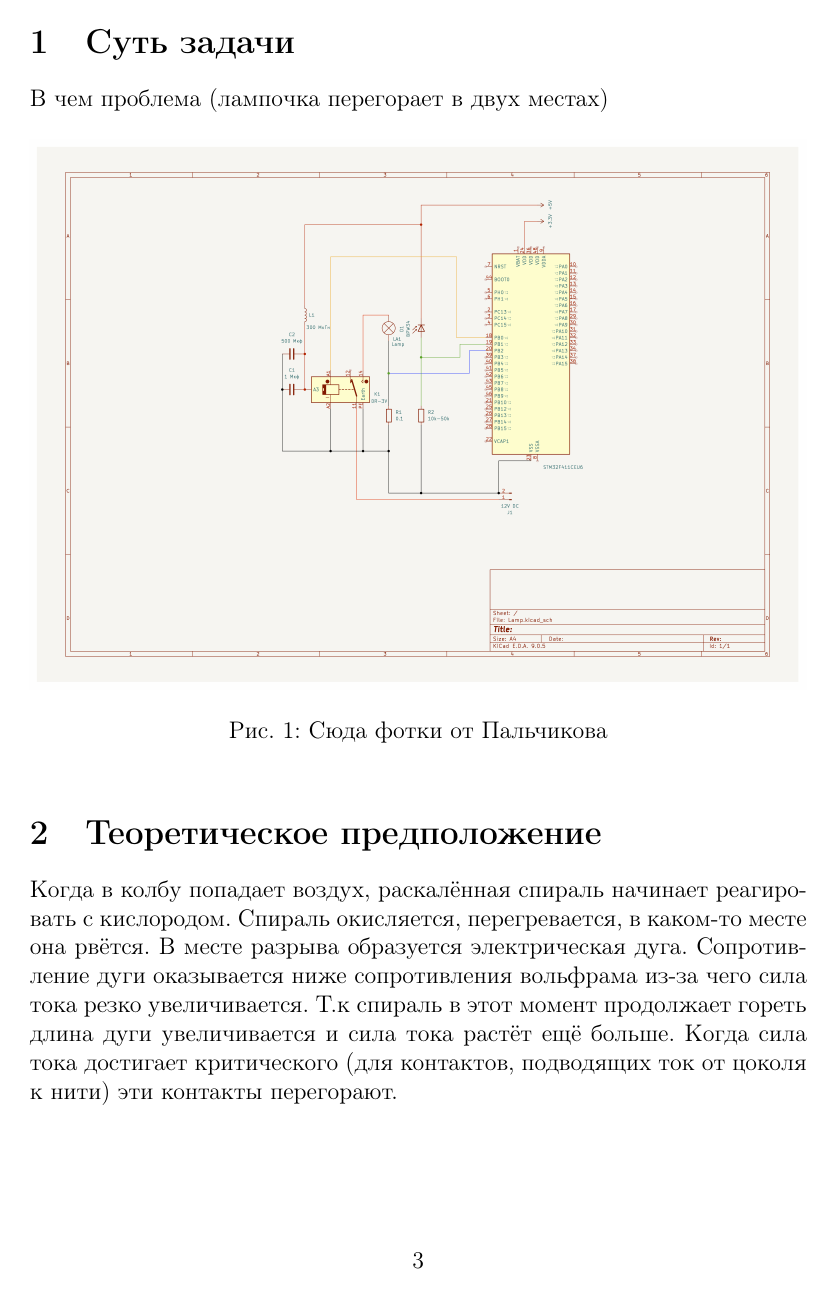
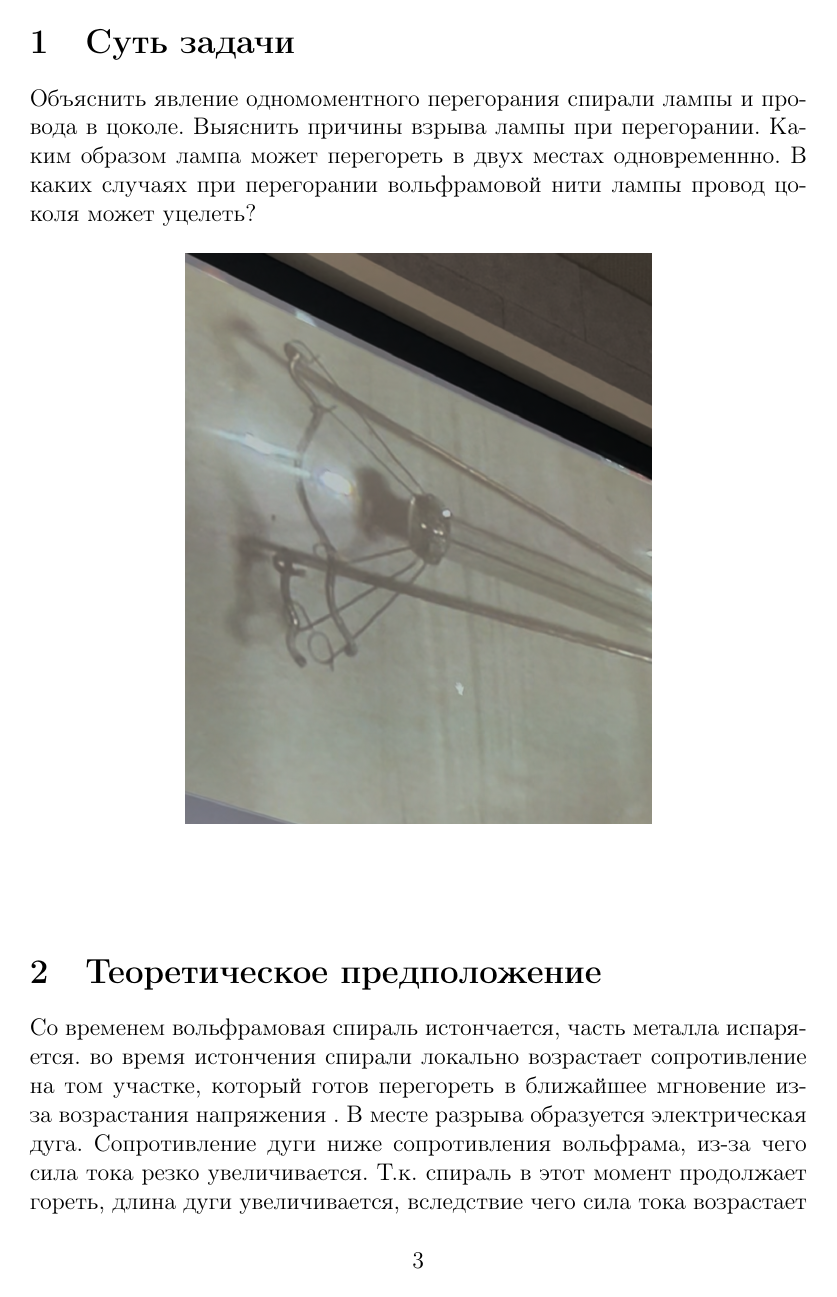
Before and after one commit to ArtyomBataninSuper228/Lamp, a LaTeX document (Rev.tex): page 3 of 4. Compiled offline with pdfLaTeX.

Commit message:
Развитие шаблона

```diff
--- a/Rev.tex
+++ b/Rev.tex
@@ -29,13 +29,15 @@
 \newpage
 
 \section{Суть задачи}
-В чем проблема (лампочка перегорает в двух местах)
+ Объяснить явление одномоментного перегорания спирали лампы и провода в цоколе. Выяснить причины взрыва лампы при перегорании. Каким образом лампа может перегореть в двух местах одновременнно. В каких случаях при перегорании вольфрамовой нити лампы провод цоколя может уцелеть?
+
+\begin{center}
+	\includegraphics[width=0.6\linewidth]{lump1.png}
+\end{center}
 
 \begin{figure}[h!]
 \centering
-\includegraphics[width=1\linewidth]{Schema.png}
-\caption{Сюда фотки от Пальчикова}
-\label{fig:potok}
+\label{fig:schema}
 \end{figure}
 
 
@@ -46,8 +48,8 @@
 
 \section{Теоретическое предположение}
 
-Когда в колбу попадает воздух, раскалённая спираль начинает реагировать с кислородом. Спираль окисляется, перегревается, в каком-то месте она рвётся.
-В месте разрыва образуется электрическая дуга. Сопротивление дуги оказывается ниже сопротивления вольфрама из-за чего сила тока резко увеличивается. Т.к спираль в этот момент продолжает гореть длина дуги увеличивается и сила тока растёт ещё больше. Когда сила тока достигает критического (для контактов, подводящих ток от цоколя к нити) эти контакты перегорают.
+Со временем вольфрамовая спираль истончается, часть металла испаряется. во время истончения спирали локально возрастает сопротивление на том участке, который готов перегореть в ближайшее мгновение из-за возрастания напряжения .
+В месте разрыва образуется электрическая дуга. Сопротивление дуги ниже сопротивления вольфрама, из-за чего сила тока резко увеличивается. Т.к. спираль в этот момент продолжает гореть, длина дуги увеличивается, вследствие чего сила тока возрастает ещё больше. Когда сила тока достигает критического (для контактов, подводящих ток от цоколя к нити) значения, эти контакты перегорают.
 
 
 \section{Как проверить на практике}
```
Also changed, not shown: lump1.png (renamed from Снимок экрана — 2026-10-04 в 21.34.40.png), lump2.png (renamed from Снимок экрана — 2026-10-04 в 21.35.00.png), lump3.png (added), lump4.png (renamed from Снимок экрана — 2026-10-04 в 21.35.33.png), Rev.tex (13 more changed lines), 5 other files.
